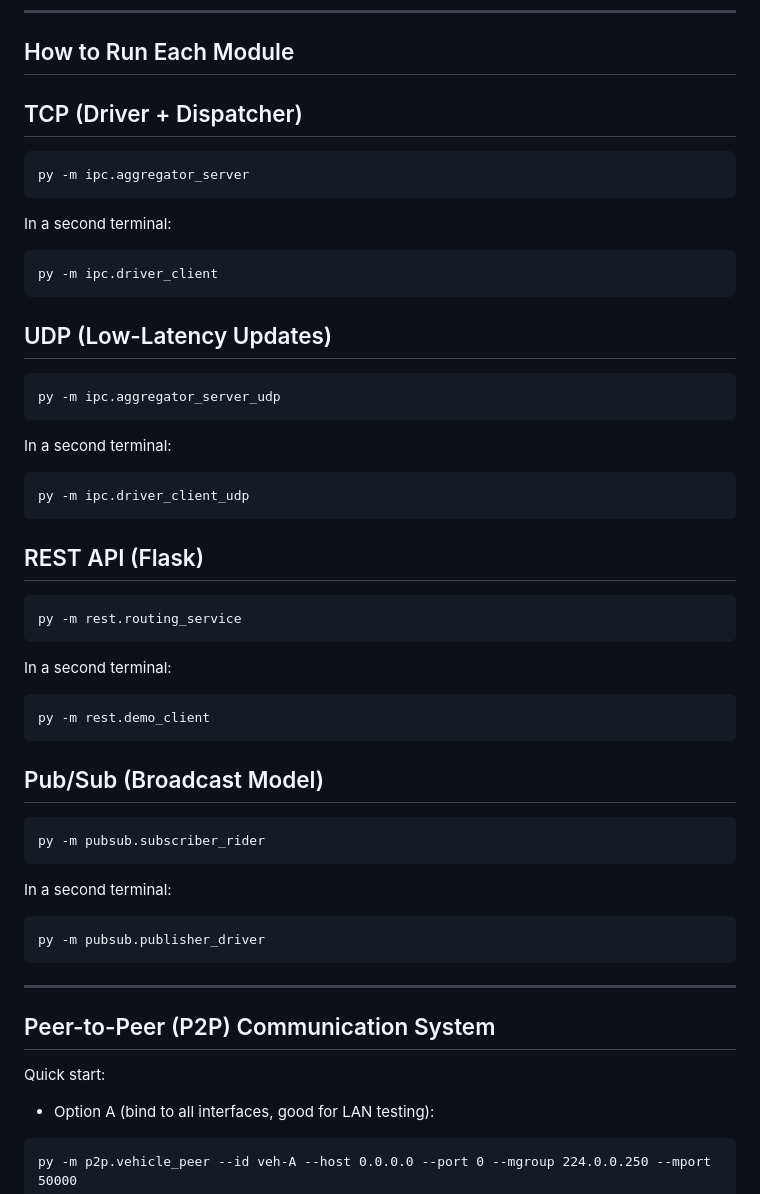
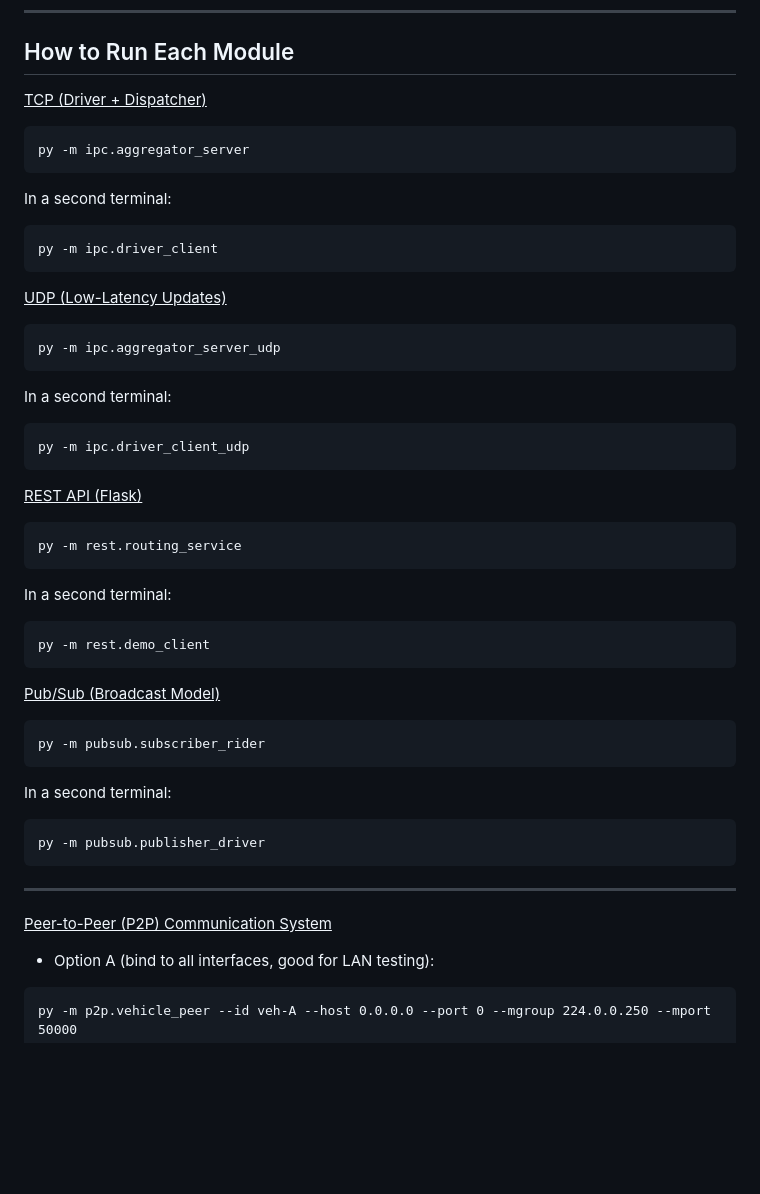
Before and after one commit to Zura16/rideshare-comm-systems, a Markdown page: README.md, the part around the change. Rendered like a GitHub page; blank space fills up the shorter version.

Commit message:
Change format README.md

````diff
--- a/README.md
+++ b/README.md
@@ -40,7 +40,7 @@ py -m pip install -r requirements.txt
 
 ## How to Run Each Module
 
-## TCP (Driver + Dispatcher)
+<u>TCP (Driver + Dispatcher)</u>
 
 ```cmd
 py -m ipc.aggregator_server
@@ -52,7 +52,7 @@ In a second terminal:
 py -m ipc.driver_client
 ```
 
-## UDP (Low-Latency Updates)
+<u>UDP (Low-Latency Updates)</u>
 
 ```cmd
 py -m ipc.aggregator_server_udp
@@ -64,7 +64,7 @@ In a second terminal:
 py -m ipc.driver_client_udp
 ```
 
-## REST API (Flask)
+<u>REST API (Flask)</u>
 
 ```cmd
 py -m rest.routing_service
@@ -76,7 +76,7 @@ In a second terminal:
 py -m rest.demo_client
 ```
 
-## Pub/Sub (Broadcast Model)
+<u>Pub/Sub (Broadcast Model)</u>
 
 ```cmd
 py -m pubsub.subscriber_rider
@@ -90,9 +90,8 @@ py -m pubsub.publisher_driver
 
 ---
 
-## Peer-to-Peer (P2P) Communication System
+<u>Peer-to-Peer (P2P) Communication System</u>
 
-Quick start:
 - Option A (bind to all interfaces, good for LAN testing):
 ```cmd
 py -m p2p.vehicle_peer --id veh-A --host 0.0.0.0 --port 0 --mgroup 224.0.0.250 --mport 50000
````
